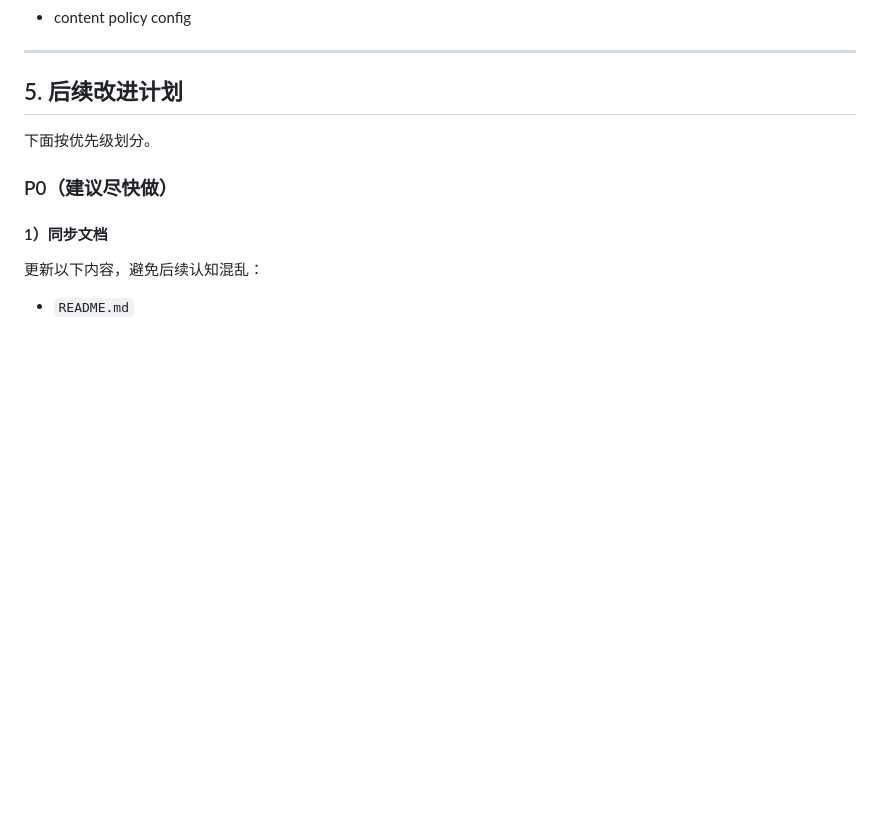
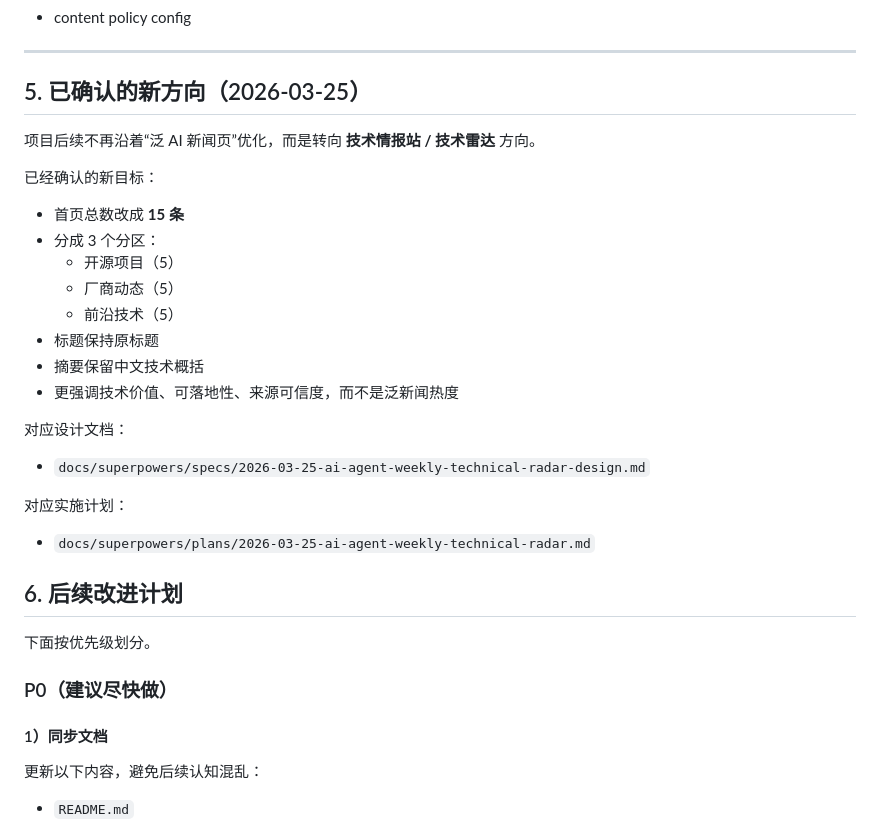
Before and after one commit to southeastboss/ai-agent-weekly, a Markdown page: ai-agent-weekly.md, the part around the change. GitHub-like rendering; blank space fills up the shorter version.

Commit message:
docs: add technical-radar design and implementation plan

```diff
--- a/ai-agent-weekly.md
+++ b/ai-agent-weekly.md
@@ -233,7 +233,27 @@
 
 ---
 
-## 5. 后续改进计划
+## 5. 已确认的新方向（2026-03-25）
+
+项目后续不再沿着“泛 AI 新闻页”优化，而是转向 **技术情报站 / 技术雷达** 方向。
+
+已经确认的新目标：
+- 首页总数改成 **15 条**
+- 分成 3 个分区：
+  - 开源项目（5）
+  - 厂商动态（5）
+  - 前沿技术（5）
+- 标题保持原标题
+- 摘要保留中文技术概括
+- 更强调技术价值、可落地性、来源可信度，而不是泛新闻热度
+
+对应设计文档：
+- `docs/superpowers/specs/2026-03-25-ai-agent-weekly-technical-radar-design.md`
+
+对应实施计划：
+- `docs/superpowers/plans/2026-03-25-ai-agent-weekly-technical-radar.md`
+
+## 6. 后续改进计划
 
 下面按优先级划分。
 
```
Also changed, not shown: 2 other files.
